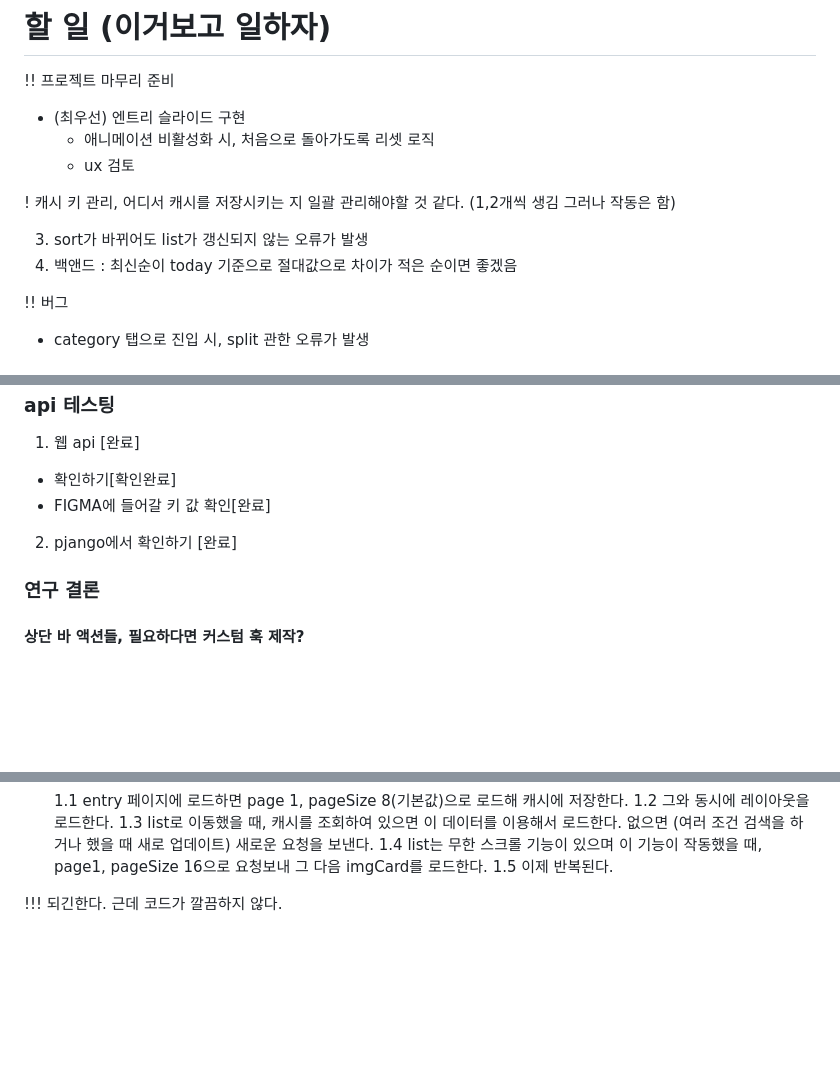
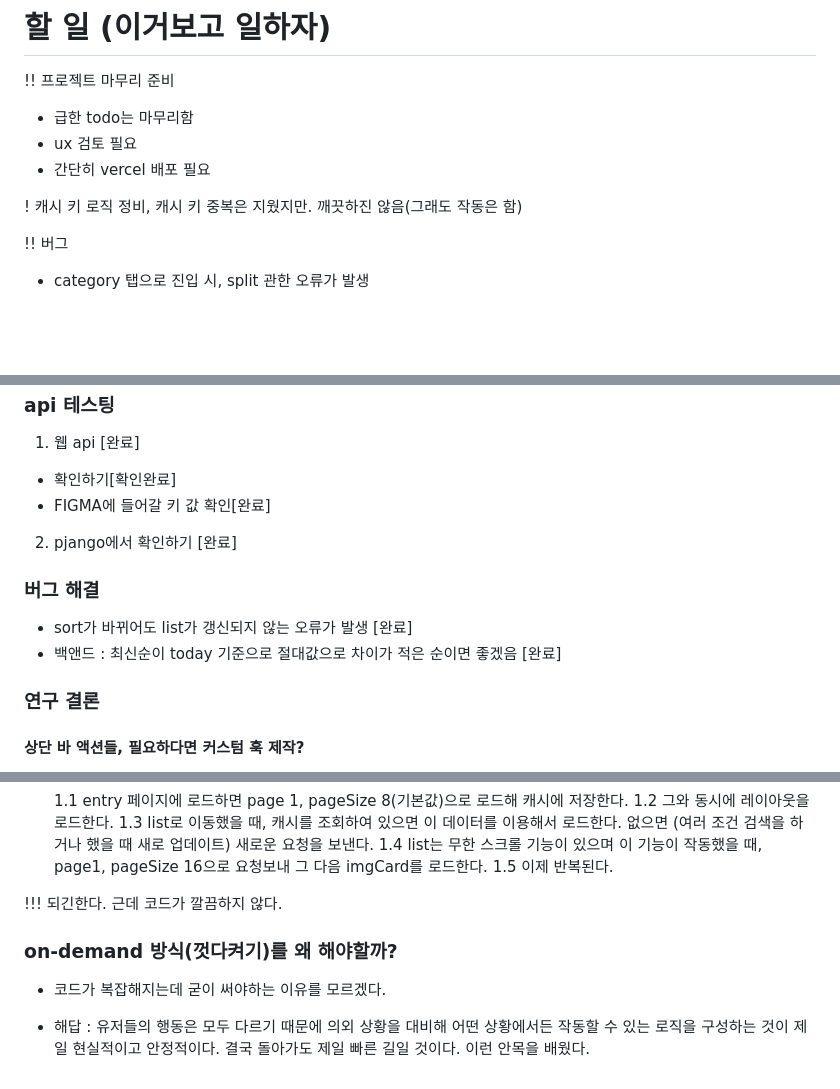
Before and after one commit to todayart/today_art, a Markdown page: frontend/memo.md, 3 parts joined by grey strips. Drawn GitHub-style; blank space fills up the shorter version.

Commit message:
마감 : memo 업데이트
다음에 할 일은 이제 ux 검토 및 vercel 배포이다.

```diff
--- a/frontend/memo.md
+++ b/frontend/memo.md
@@ -2,14 +2,11 @@
 
 !! 프로젝트 마무리 준비
 
-- (최우선) 엔트리 슬라이드 구현
-  - 애니메이션 비활성화 시, 처음으로 돌아가도록 리셋 로직
-  - ux 검토
+- 급한 todo는 마무리함
+- ux 검토 필요
+- 간단히 vercel 배포 필요
 
-! 캐시 키 관리, 어디서 캐시를 저장시키는 지 일괄 관리해야할 것 같다. (1,2개씩 생김 그러나 작동은 함)
-
-3.  sort가 바뀌어도 list가 갱신되지 않는 오류가 발생
-4.  백앤드 : 최신순이 today 기준으로 절대값으로 차이가 적은 순이면 좋겠음
+! 캐시 키 로직 정비, 캐시 키 중복은 지웠지만. 깨끗하진 않음(그래도 작동은 함)
 
 !! 버그
 
@@ -111,6 +108,11 @@ git reset --soft HEAD~1
 
 2. pjango에서 확인하기 [완료]
 
+### 버그 해결
+
+- sort가 바뀌어도 list가 갱신되지 않는 오류가 발생 [완료]
+- 백앤드 : 최신순이 today 기준으로 절대값으로 차이가 적은 순이면 좋겠음 [완료]
+
 ### 연구 결론
 
 #### 상단 바 액션들, 필요하다면 커스텀 훅 제작?
@@ -159,3 +161,9 @@ git reset --soft HEAD~1
   1.5 이제 반복된다.
 
 !!! 되긴한다. 근데 코드가 깔끔하지 않다.
+
+### on-demand 방식(껏다켜기)를 왜 해야할까?
+
+- 코드가 복잡해지는데 굳이 써야하는 이유를 모르겠다.
+
+- 해답 : 유저들의 행동은 모두 다르기 때문에 의외 상황을 대비해 어떤 상황에서든 작동할 수 있는 로직을 구성하는 것이 제일 현실적이고 안정적이다. 결국 돌아가도 제일 빠른 길일 것이다. 이런 안목을 배웠다.
```
Also changed, not shown: other parts of frontend/memo.md (+1 -1 lines).
